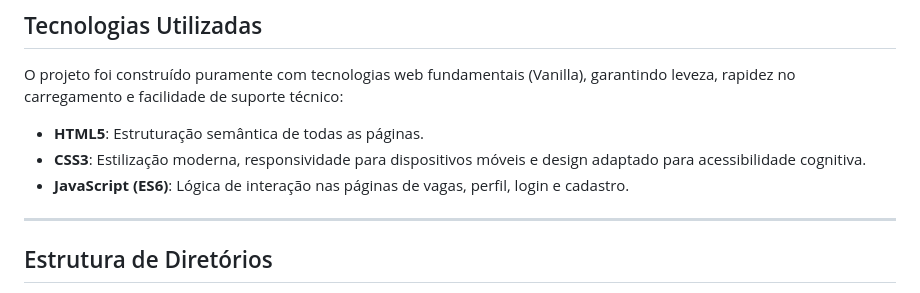
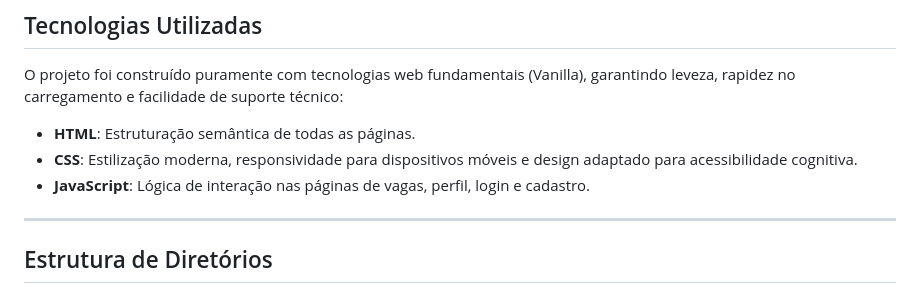
Before and after one commit to Brennohz/Conecta_Singular, a Markdown page: README.md, the part around the change. GitHub-like rendering.

```diff
--- a/README.md
+++ b/README.md
@@ -32,9 +32,9 @@ O design, a arquitetura de informação e a usabilidade do Conecta Singular fora
 
 O projeto foi construído puramente com tecnologias web fundamentais (Vanilla), garantindo leveza, rapidez no carregamento e facilidade de suporte técnico:
 
-*   **HTML5**: Estruturação semântica de todas as páginas.
-*   **CSS3**: Estilização moderna, responsividade para dispositivos móveis e design adaptado para acessibilidade cognitiva.
-*   **JavaScript (ES6)**: Lógica de interação nas páginas de vagas, perfil, login e cadastro.
+*   **HTML**: Estruturação semântica de todas as páginas.
+*   **CSS**: Estilização moderna, responsividade para dispositivos móveis e design adaptado para acessibilidade cognitiva.
+*   **JavaScript**: Lógica de interação nas páginas de vagas, perfil, login e cadastro.
 
 ---
 
```
